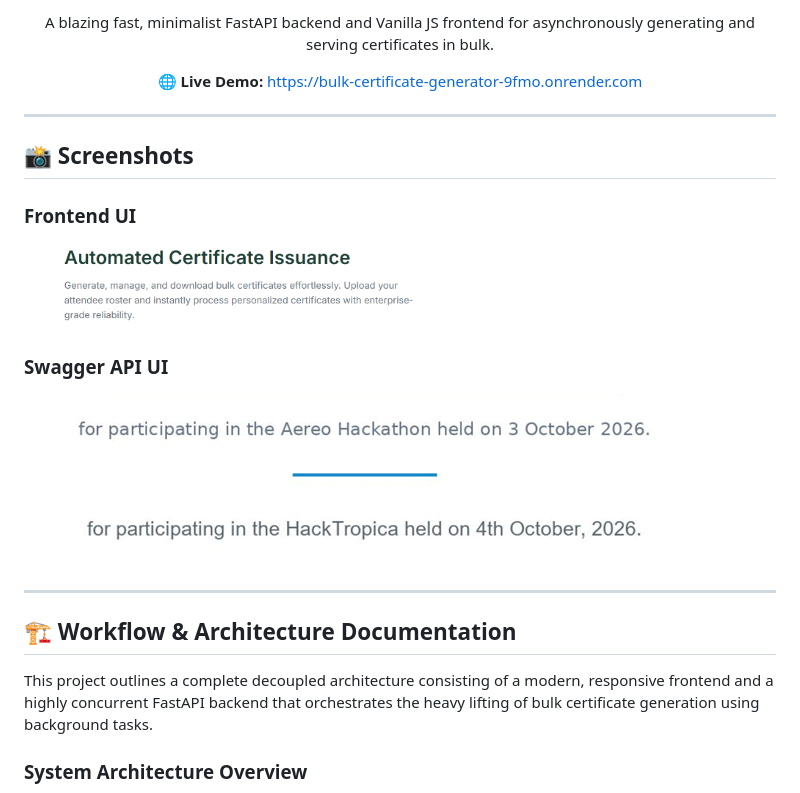
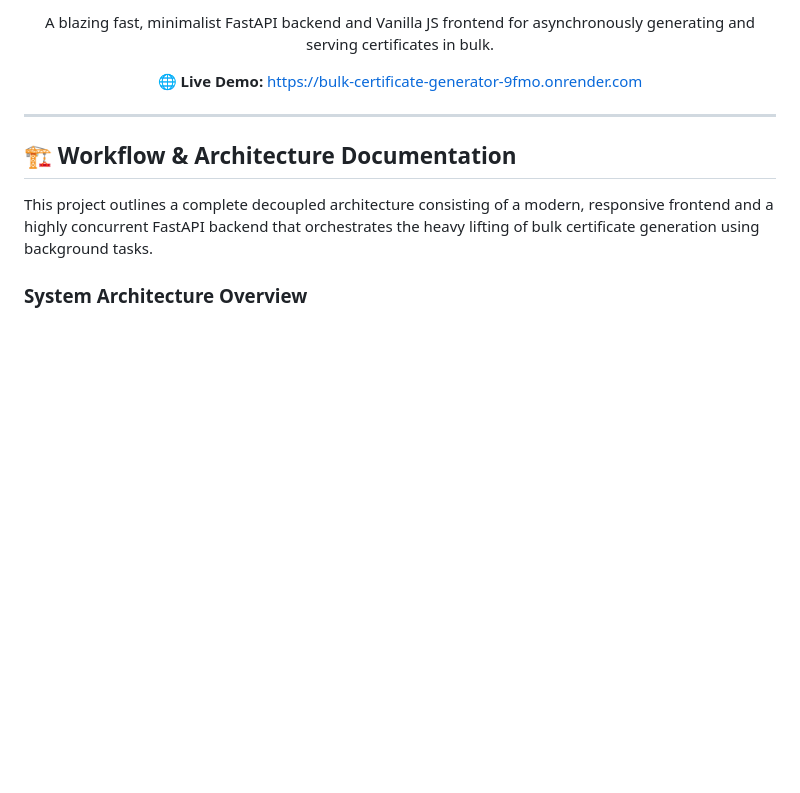
Before and after one commit to pratyush06-aec/bulk_certificate_generator, a Markdown page: README.md, the part around the change. Drawn GitHub-style; blank space fills up the shorter version.

Commit message:
Delete screenshots section from README
Removed screenshots section from README.

```diff
--- a/README.md
+++ b/README.md
@@ -4,16 +4,6 @@
   <p>A blazing fast, minimalist FastAPI backend and Vanilla JS frontend for asynchronously generating and serving certificates in bulk.</p>
   <p><strong>🌐 Live Demo:</strong> <a href="https://bulk-certificate-generator-9fmo.onrender.com">https://bulk-certificate-generator-9fmo.onrender.com</a></p>
 </div>
-
----
-
-## 📸 Screenshots
-
-### Frontend UI
-![Frontend Interface](assets/frontend_ui.png)
-
-### Swagger API UI
-![Swagger UI](assets/swagger_ui.png)
 
 ---
 
```
